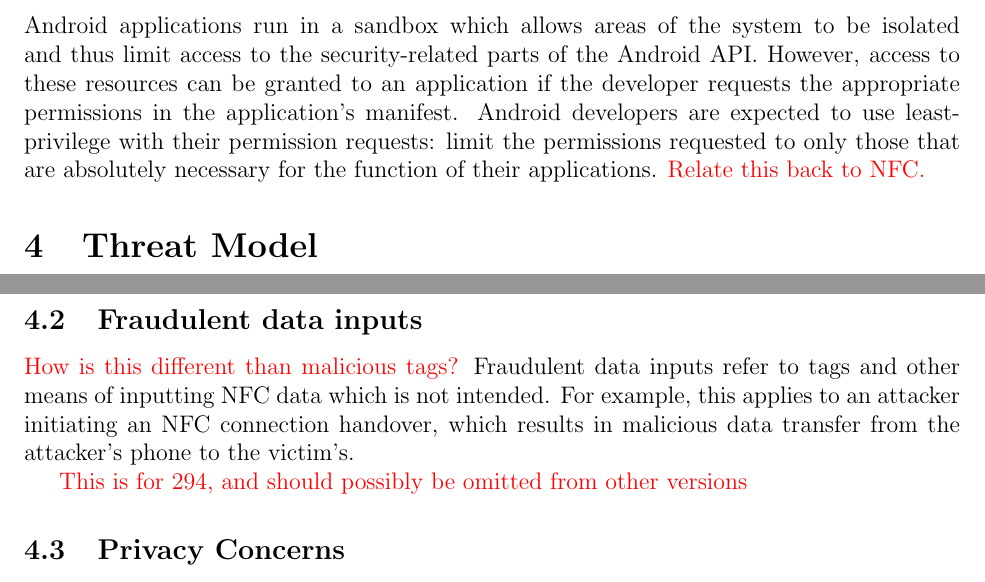
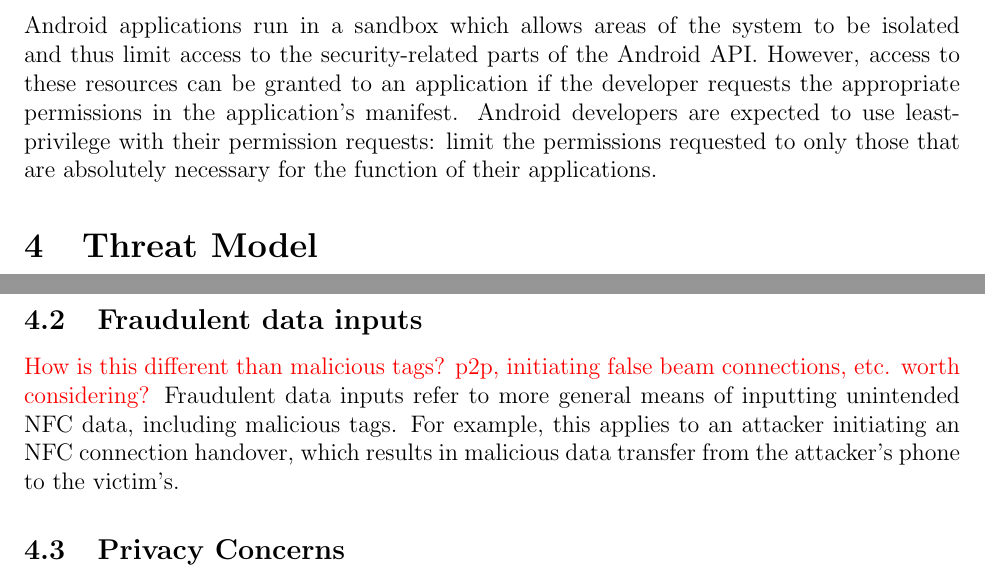
Before and after one commit to maxfeldman14/NFC, a LaTeX document (paper/cs261.tex): two parts of pages 3 and 4 of 12, joined at a grey line, cut so that both start at the same text. Compiled offline with pdfLaTeX.

Commit message:
cleaning todos

```diff
--- a/paper/cs261.tex
+++ b/paper/cs261.tex
@@ -71,7 +71,7 @@ NFC input can force Android phones (with certain settings) to parse images, vide
 Android applications run in a sandbox which allows areas of the system to be isolated and thus limit access to the security-related parts of the Android API.
 However, access to these resources can be granted to an application if the developer requests the appropriate permissions in the application's manifest.
 Android developers are expected to use least-privilege with their permission requests: limit the permissions requested to only those that are absolutely necessary for the function of their applications.
-\TODO{Relate this back to NFC.}
+% not sure we need to \TODO{Relate this back to NFC.}
 
 \section{Threat Model}
 While NFC is still an emerging technology, there are several vulnerabilities which can afflict applications.
@@ -80,16 +80,17 @@ In our work, we address three of these: malicious NFC tags, more generally, frau
 We define a malicious NFC tag as an NFC tag which contains data that would cause a user to act on data which they did not expect.
 If the attacker has the ability to automatically have the phone call a specified number, then a tolled number could easily be inserted and thus result in a monetary loss on the part of the user.
 This is a direct and obvious vulnerability in any application the calls an arbitrary phone number specified by a tag.
-An example of an application that does so is Samsung's Tectile application which, when scanning a tag with a phone number and directions to call this number, will do so without any further consideration. \TODO{Is this true? Have we actually tried doing this? And we should put a link to the app page here}
+An example of an application that does so is Samsung's Tectile application which, when scanning a tag with a phone number and directions to call this number, will do so without any further consideration.
+\TODO{Is this true? Have we actually tried doing this? And we should put a link to the app page here}
 For example, an attacker could replace the tag on a poster advertising a local event with a new tag, containing a paid phone number.
 When a user swipes the tag to view the event's website, their phone will place a call and their account will be billed.
 \subsection{Fraudulent data inputs}
-\TODO{How is this different than malicious tags?}
-Fraudulent data inputs refer to tags and other means of inputting NFC data which is not intended.
+\TODO{How is this different than malicious tags? p2p, initiating false beam connections, etc. worth considering?}
+Fraudulent data inputs refer to more general  means of inputting unintended NFC data, including malicious tags.
 For example, this applies to an attacker initiating an NFC connection handover, which results in malicious data transfer from the attacker's phone to the victim's.
 
-\TODO{This is for 294, and should possibly be omitted from other versions}
 \subsection{Privacy Concerns}
+% \TODO{This is for 294, and should possibly be omitted from other versions} is this worth including?
 Several NFC applications have the possibility of writing information to an NFC tag.
 This means that users have the ability to write anything they want to their own tags.
 It may be beneficial for some users to use these tag writing applications to write sensitive or critical information to tags they keep in specific locations.
```
Also changed, not shown: paper/cs261.tex (1 more changed lines).
